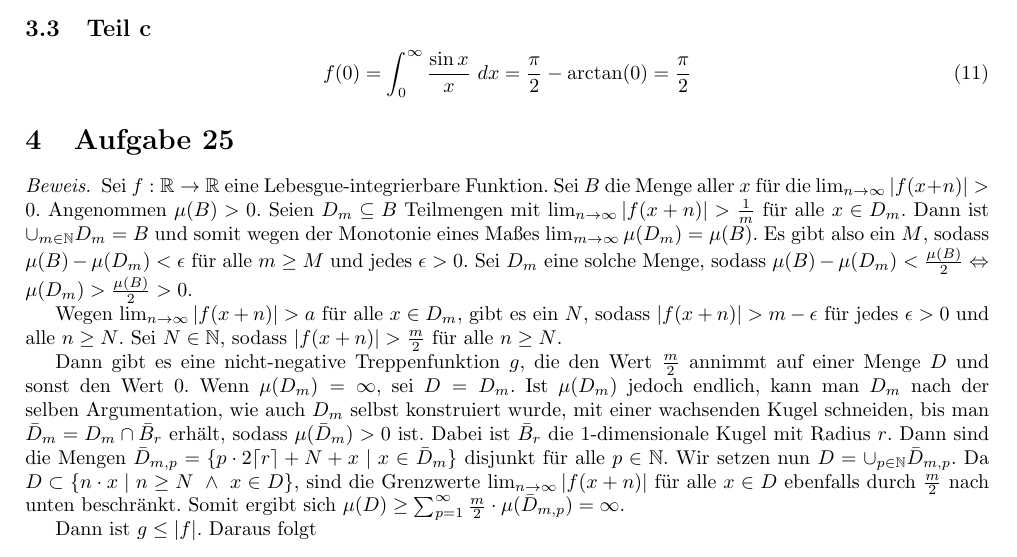
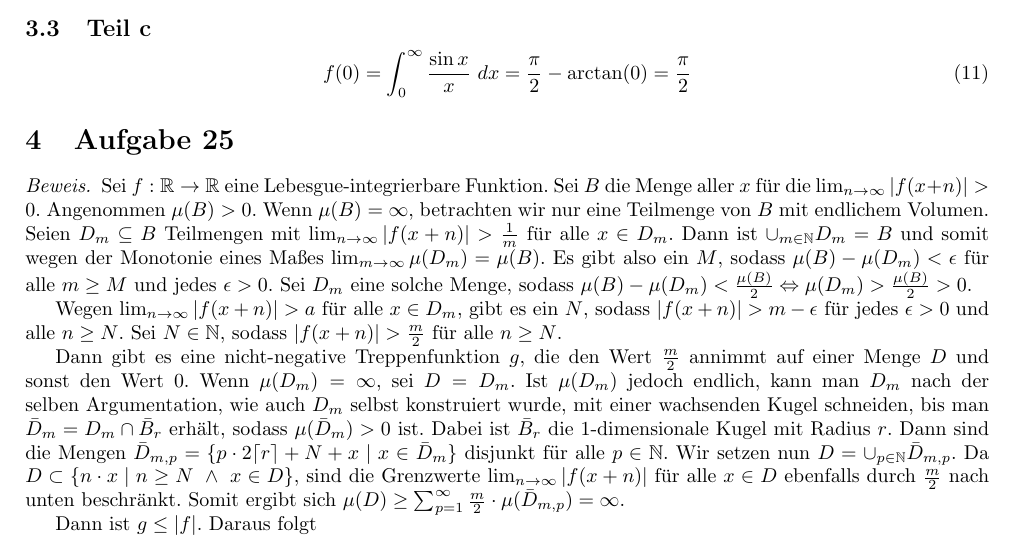
Before and after one commit to CQQL/hhu-cs, a LaTeX problem sheet (Ana3/exercises/6.tex): part of page 3 of 3, cut so that both start at the same text. Compiled offline with pdfLaTeX.

Commit message:
Solve Ana3 sheet 6

```diff
--- a/Ana3/exercises/6.tex
+++ b/Ana3/exercises/6.tex
@@ -146,6 +146,7 @@ Daraus folgt
   Sei $f : \mathbb{R} \rightarrow \mathbb{R}$ eine Lebesgue-integrierbare Funktion.
   Sei $B$ die Menge aller $x$ für die $\lim_{n \rightarrow \infty} |f(x + n)| > 0$.
   Angenommen $\mu(B) > 0$.
+  Wenn $\mu(B) = \infty$, betrachten wir nur eine Teilmenge von $B$ mit endlichem Volumen.
   Seien $D_{m} \subseteq B$ Teilmengen mit $\lim_{n \rightarrow \infty} |f(x + n)| > \frac{1}{m}$ für alle $x \in D_{m}$.
   Dann ist $\cup_{m \in \mathbb{N}} D_{m} = B$ und somit wegen der Monotonie eines Maßes $\lim_{m \rightarrow \infty} \mu(D_{m}) = \mu(B)$.
   Es gibt also ein $M$, sodass $\mu(B) - \mu(D_{m}) < \epsilon$ für alle $m \ge M$ und jedes $\epsilon > 0$.
```
